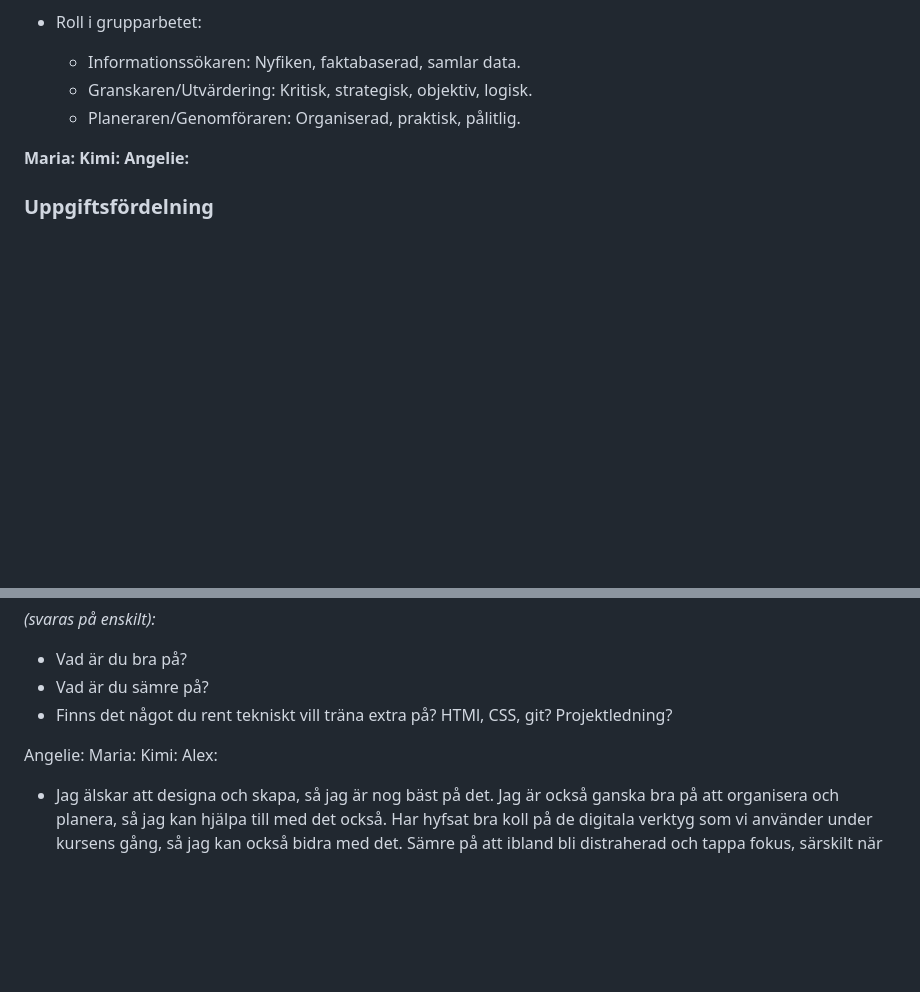
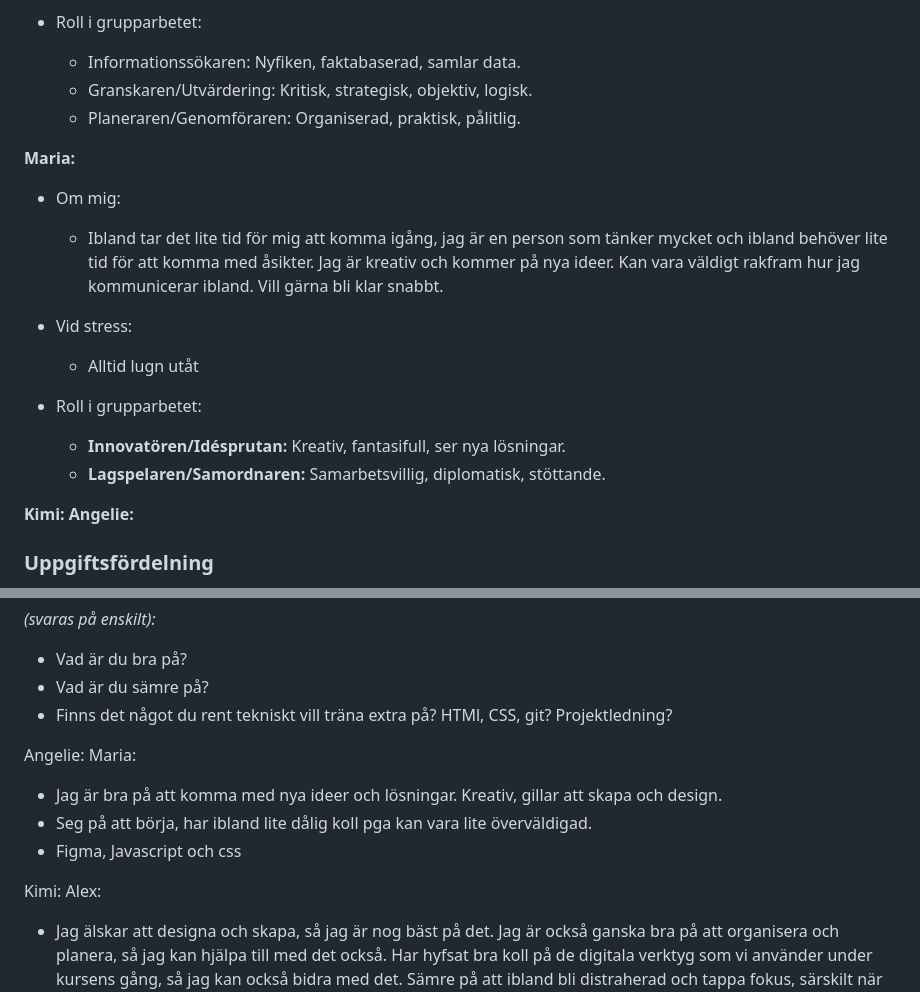
Before and after one commit to linasvard/negative-space, a Markdown page: GRUPPKONTRAKT.md, 2 parts joined by grey strips. GitHub-like rendering; blank space fills up the shorter version.

Commit message:
Update group member roles and descriptions
Added personal descriptions and roles for group member Maria. including their strengths and areas for improvement. Updated the signatures section with Maria's GitHub link.

```diff
--- a/GRUPPKONTRAKT.md
+++ b/GRUPPKONTRAKT.md
@@ -97,6 +97,17 @@ Vilken roll brukar varje gruppmedlem ta på sig i ett grupparbete? Vilken roll h
   - Planeraren/Genomföraren: Organiserad, praktisk, pålitlig.
 
 **Maria:**
+- Om mig:
+  - Ibland tar det lite tid för mig att komma igång, jag är en person som tänker mycket och ibland behöver lite tid för att komma med åsikter. Jag är kreativ och kommer på nya ideer. Kan vara väldigt rakfram hur jag kommunicerar ibland. Vill gärna bli klar snabbt.
+
+- Vid stress:
+  - Alltid lugn utåt
+
+- Roll i grupparbetet:
+  - **Innovatören/Idésprutan:** Kreativ, fantasifull, ser nya lösningar.
+  - **Lagspelaren/Samordnaren:** Samarbetsvillig, diplomatisk, stöttande.
+
+
 **Kimi:**
 **Angelie:**
 
@@ -118,6 +129,11 @@ Vilken roll brukar varje gruppmedlem ta på sig i ett grupparbete? Vilken roll h
 
 Angelie:
 Maria:
+- Jag är bra på att komma med nya ideer och lösningar. Kreativ, gillar att skapa och design.
+- Seg på att börja, har ibland lite dålig koll pga kan vara lite överväldigad.
+- Figma, Javascript och css
+
+
 Kimi:
 Alex:
 - Jag älskar att designa och skapa, så jag är nog bäst på det. Jag är också ganska bra på att organisera och planera, så jag kan hjälpa till med det också. Har hyfsat bra koll på de digitala verktyg som vi använder under kursens gång, så jag kan också bidra med det. Sämre på att ibland bli distraherad och tappa fokus, särskilt när jag jobbar på en uppgift som är rolig. Jag vill gärna träna mer på att hålla fokus och inte låta mig distraheras av andra saker när jag jobbar.
```
Also changed, not shown: other parts of GRUPPKONTRAKT.md (+1 -1 lines).
